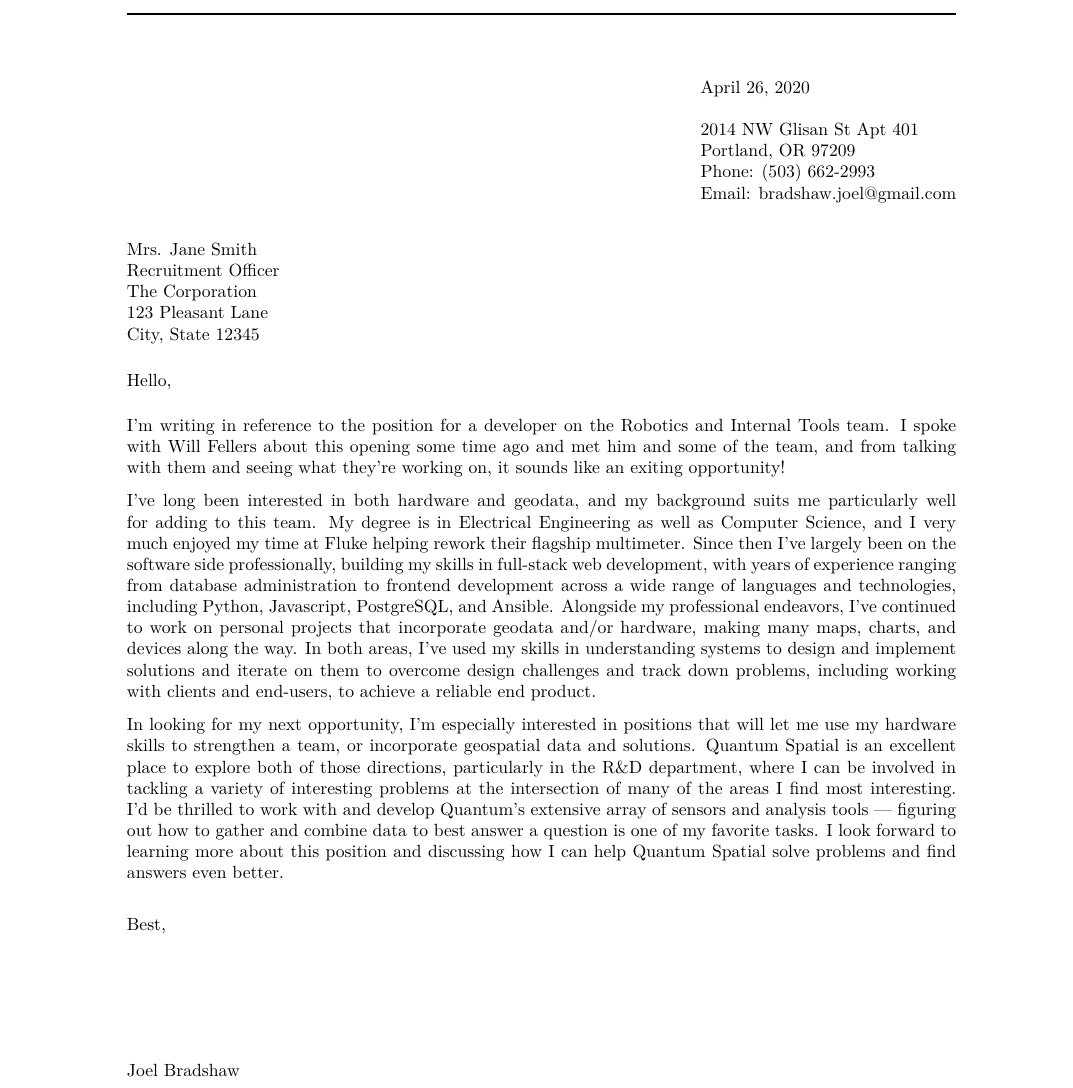
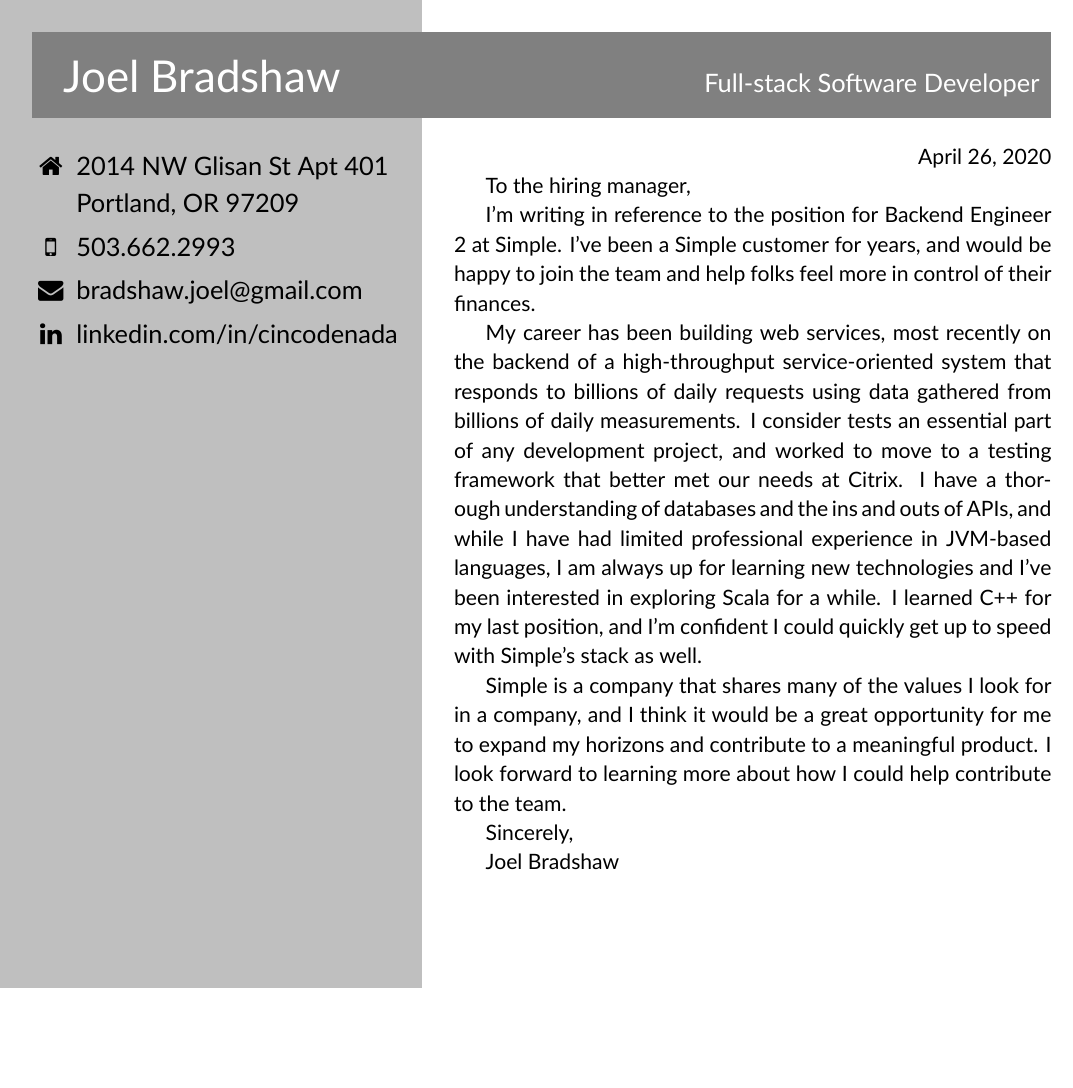
Before and after one commit to cincodenada/resume, a LaTeX document (cover_letter.tex): part of the page, cut at the place of the change, the shorter picture padded with empty space. Compiled offline with XeLaTeX.

Commit message:
Add first cover letter text

```diff
--- a/cover_letter.tex
+++ b/cover_letter.tex
@@ -35,6 +30,4 @@
 
-\namefrom{Joel Bradshaw} % Name
+\let\pt\pasttense
+\let\anon\anonno
 
-\addrfrom{
-\today\\[12pt] % Date
-2014 NW Glisan St Apt 401 \\ % Address
@@ -43,40 +39,85 @@
 
-\phonefrom{(503) 662-2993} % Phone number
-
-\emailfrom{bradshaw.joel@gmail.com} % Email address
-
-%----------------------------------------------------------------------------------------
-%	ADDRESSEE AND GREETING/CLOSING
-%----------------------------------------------------------------------------------------
-
-\greetto{Hello,} % Greeting text
-\closeline{Best,} % Closing text
-
-\nameto{Mrs. Jane Smith} % Addressee of the letter above the to address
-
-\addrto{
-Recruitment Officer \\ % To address
-The Corporation \\
-123 Pleasant Lane \\
-City, State 12345
-}
-
-%----------------------------------------------------------------------------------------
 
 \begin{document}
-\begin{newlfm}
+\title{Software Engineering Resume}
+\author{\anon{Joel Bradshaw}{Name Lastname}}
+\date{Apr 24, 2020}
 
-%----------------------------------------------------------------------------------------
-%	LETTER CONTENT
-%----------------------------------------------------------------------------------------
+\setlength{\columnsep}{0.5in}
+\columnratio{0.375}
 
-I'm writing in reference to the position for a developer on the Robotics and Internal Tools team. I spoke with Will Fellers about this opening some time ago and met him and some of the team, and from talking with them and seeing what they're working on, it sounds like an exiting opportunity!
+\begin{paracol}{2}
+  \backgroundcolor{c[0](0pt, 0pt)(0.25in, 0pt)}{lightgray}
+  \backgroundcolor{C[0](10000pt,10000pt)(0.25in,10000pt)}{lightgray}
+  \backgroundcolor{s}{gray}
 
-I've long been interested in both hardware and geodata, and my background suits me particularly well for adding to this team. My degree is in Electrical Engineering as well as Computer Science, and I very much enjoyed my time at Fluke helping rework their flagship multimeter. Since then I've largely been on the software side professionally, building my skills in full-stack web development, with years of experience ranging from database administration to frontend development across a wide range of languages and technologies, including Python, Javascript, PostgreSQL, and Ansible. Alongside my professional endeavors, I've continued to work on personal projects that incorporate geodata and/or hardware, making many maps, charts, and devices along the way. In both areas, I've used my skills in understanding systems to design and implement solutions and iterate on them to overcome design challenges and track down problems, including working with clients and end-users, to achieve a reliable end product.
+  %%
+  % Header
+  %%
+  \switchcolumn*[{%
+    \vspace*{0.25em}
+    \sffamily
+    \begin{color}{white}
+    \Huge \anon{Joel Bradshaw}{Name Lastname}
+    \hspace{\fill}
+    \large Full-stack Software Developer
+    \end{color}
+    \vspace*{1em}
+  }]
+  \switchcolumn
 
-In looking for my next opportunity, I'm especially interested in positions that will let me use my hardware skills to strengthen a team, or incorporate geospatial data and solutions. Quantum Spatial is an excellent place to explore both of those directions, particularly in the R\&D department, where I can be involved in tackling a variety of interesting problems at the intersection of many of the areas I find most interesting. I'd be thrilled to work with and develop Quantum's extensive array of sensors and analysis tools — figuring out how to gather and combine data to best answer a question is one of my favorite tasks. I look forward to learning more about this position and discussing how I can help Quantum Spatial solve problems and find answers even better.
+  %%
+  % Contact info
+  %%
+  \vspace*{1.5em}
+  \sffamily
+  {\large
+    \vspace{-0.25em} % eat up space above first row
+    \setlength{\tabcolsep}{0.25em}
+    \renewcommand{\arraystretch}{1.2}
+    \noindent
+    \begin{tabular}{c p{15em}}
+      \faHome & \anon[]{2014 NW Glisan St Apt 401}{123 Main St} \newline Portland, OR 97209 \\
+      \faMobilePhone & \anon[]{503.662.2993}{555.867.5309}\\
+      \faEnvelope & \anon[]{bradshaw.joel@gmail.com}{fancy.email@gmail.com}\\
+      \faLinkedin & linkedin.com/in/\anon{cincodenada}{username}
+    \end{tabular}
+  }
 
-%----------------------------------------------------------------------------------------
+\switchcolumn
 
-\end{newlfm}
+%%
+% Letter
+%%
+\vspace{1em}
+
+\hfill\today
+
+To the hiring manager,
+
+I'm writing in reference to the position for Backend Engineer 2 at Simple. I've been a Simple customer for years,
+and would be happy to join the team and help folks feel more in control of their finances.
+
+My career has been building web services, most recently on the backend of a high-throughput service-oriented system
+that responds to billions of daily requests using data gathered from billions of daily measurements.
+I consider tests an essential part of any development project, and worked to move to a testing framework that
+better met our needs at Citrix. I have a thorough understanding of databases and the ins and outs of APIs, and while I have had limited
+professional experience in JVM-based languages, I am always up for learning new technologies and I've been interested
+in exploring Scala for a while. I learned C++ for my last position, and I'm confident I could quickly get up to speed with Simple's
+stack as well.
+
+Simple is a company that shares many of the values I look for in a company, and I think it would be a great
+opportunity for me to expand my horizons and contribute to a meaningful product. I look forward to learning
+more about how I could help contribute to the team.
+
+Sincerely,
+
+Joel Bradshaw
+
+
+% This gets us background on the second page
+% Not really sure why but it kinda makes sense?
+\flushpage
+\end{paracol}
+
 \end{document}
```
Also changed, not shown: cover_letter.tex (60 more changed lines).
